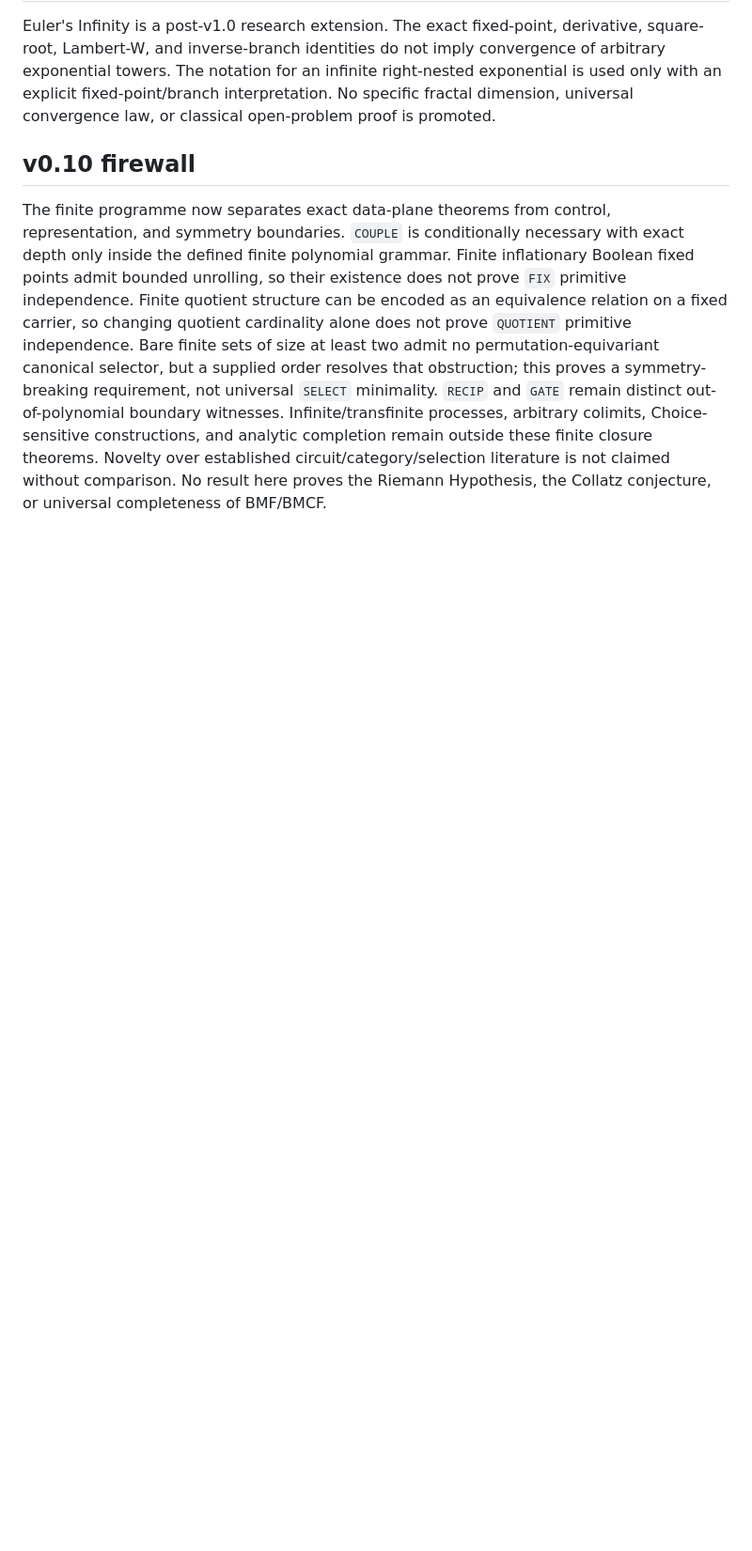
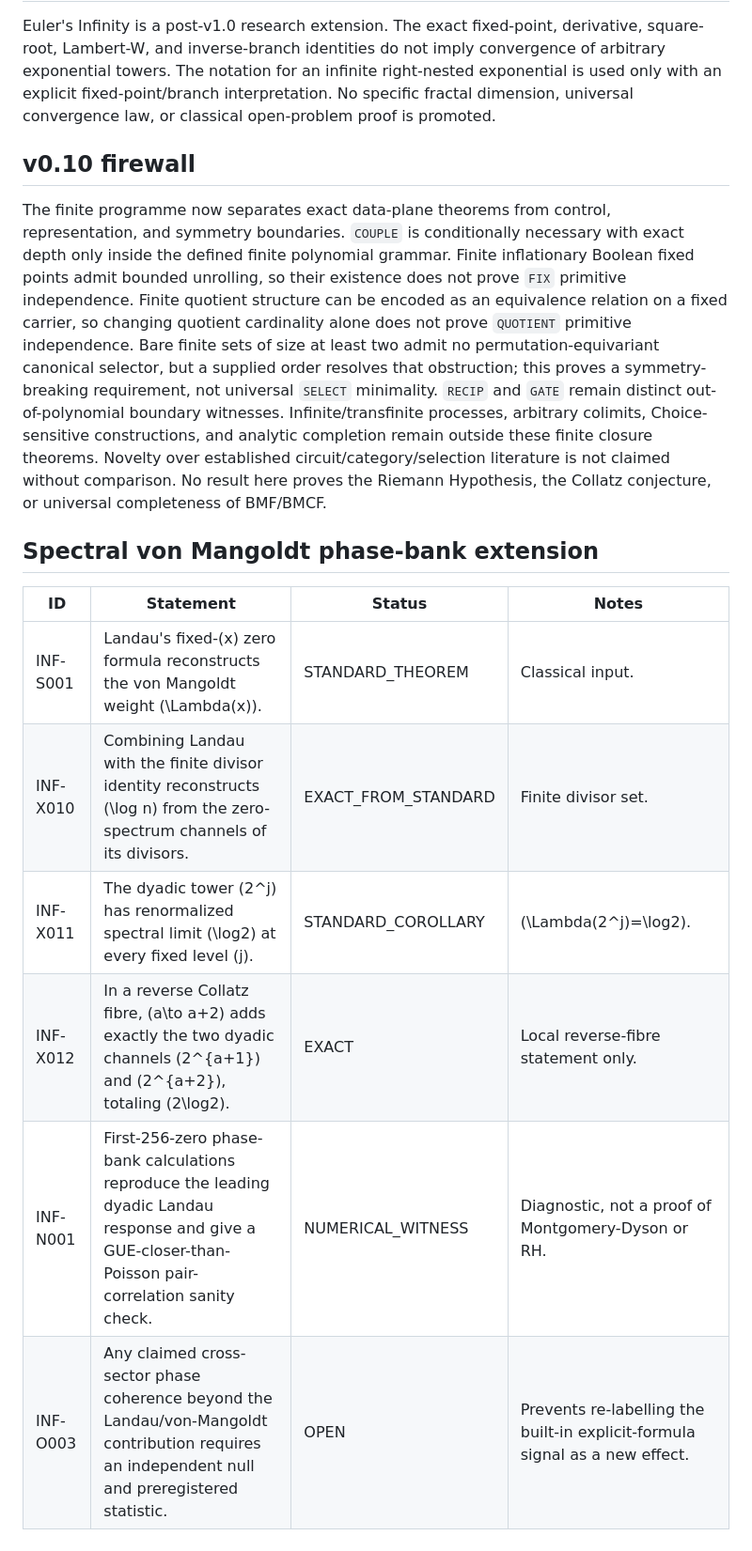
Before and after one commit to AdrianLipa90/Infinities, a Markdown page: CLAIMS.md, the part around the change. Shown at 94% size. Drawn GitHub-style; blank space fills up the shorter version.

Commit message:
Register spectral phase-bank claims

```diff
--- a/CLAIMS.md
+++ b/CLAIMS.md
@@ -70,3 +70,15 @@ Euler's Infinity is a post-v1.0 research extension. The exact fixed-point, deriv
 ## v0.10 firewall
 
 The finite programme now separates exact data-plane theorems from control, representation, and symmetry boundaries. `COUPLE` is conditionally necessary with exact depth only inside the defined finite polynomial grammar. Finite inflationary Boolean fixed points admit bounded unrolling, so their existence does not prove `FIX` primitive independence. Finite quotient structure can be encoded as an equivalence relation on a fixed carrier, so changing quotient cardinality alone does not prove `QUOTIENT` primitive independence. Bare finite sets of size at least two admit no permutation-equivariant canonical selector, but a supplied order resolves that obstruction; this proves a symmetry-breaking requirement, not universal `SELECT` minimality. `RECIP` and `GATE` remain distinct out-of-polynomial boundary witnesses. Infinite/transfinite processes, arbitrary colimits, Choice-sensitive constructions, and analytic completion remain outside these finite closure theorems. Novelty over established circuit/category/selection literature is not claimed without comparison. No result here proves the Riemann Hypothesis, the Collatz conjecture, or universal completeness of BMF/BMCF.
+
+
+## Spectral von Mangoldt phase-bank extension
+
+| ID | Statement | Status | Notes |
+|---|---|---|---|
+| INF-S001 | Landau's fixed-\(x\) zero formula reconstructs the von Mangoldt weight \(\Lambda(x)\). | STANDARD_THEOREM | Classical input. |
+| INF-X010 | Combining Landau with the finite divisor identity reconstructs \(\log n\) from the zero-spectrum channels of its divisors. | EXACT_FROM_STANDARD | Finite divisor set. |
+| INF-X011 | The dyadic tower \(2^j\) has renormalized spectral limit \(\log2\) at every fixed level \(j\). | STANDARD_COROLLARY | \(\Lambda(2^j)=\log2\). |
+| INF-X012 | In a reverse Collatz fibre, \(a\to a+2\) adds exactly the two dyadic channels \(2^{a+1}\) and \(2^{a+2}\), totaling \(2\log2\). | EXACT | Local reverse-fibre statement only. |
+| INF-N001 | First-256-zero phase-bank calculations reproduce the leading dyadic Landau response and give a GUE-closer-than-Poisson pair-correlation sanity check. | NUMERICAL_WITNESS | Diagnostic, not a proof of Montgomery-Dyson or RH. |
+| INF-O003 | Any claimed cross-sector phase coherence beyond the Landau/von-Mangoldt contribution requires an independent null and preregistered statistic. | OPEN | Prevents re-labelling the built-in explicit-formula signal as a new effect. |
```
